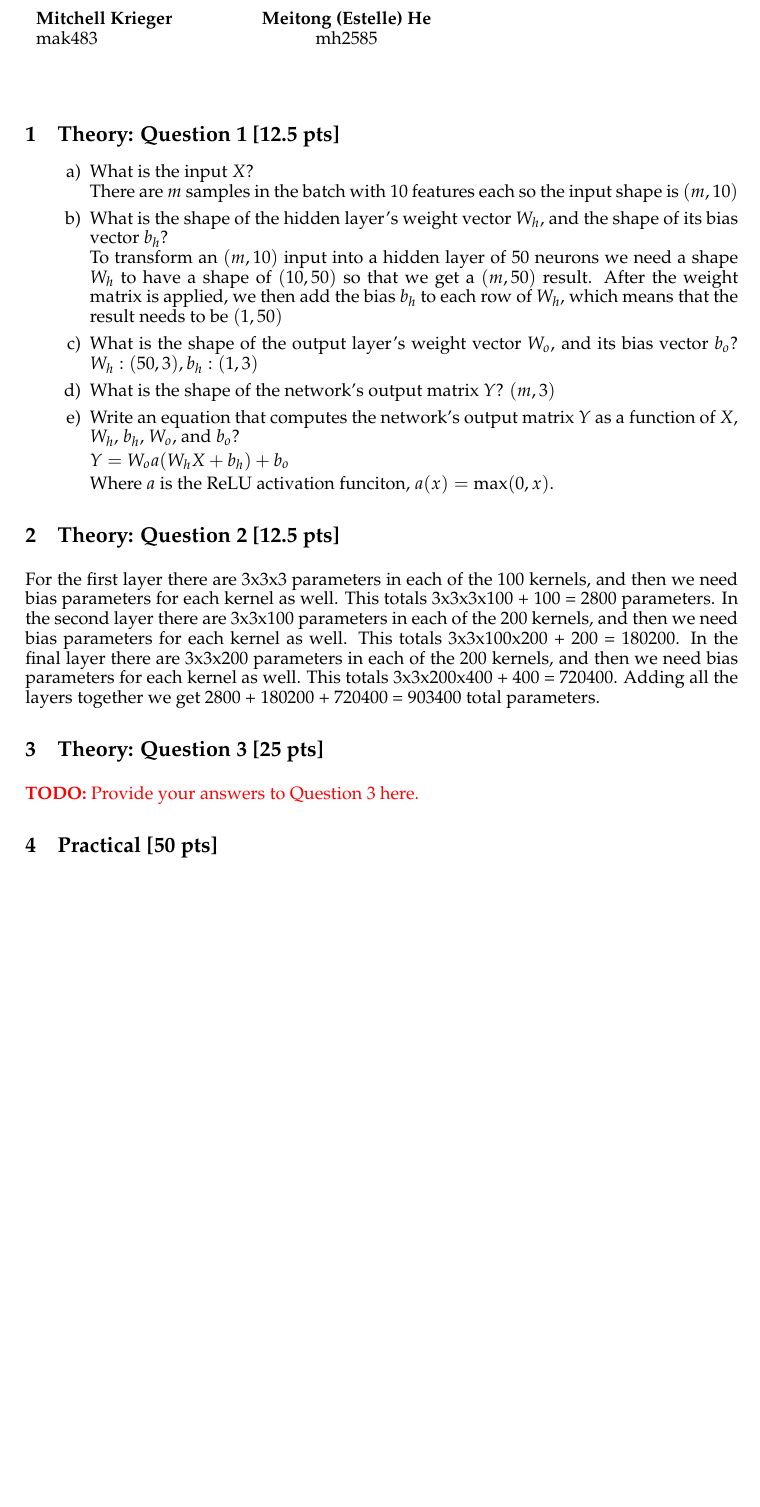
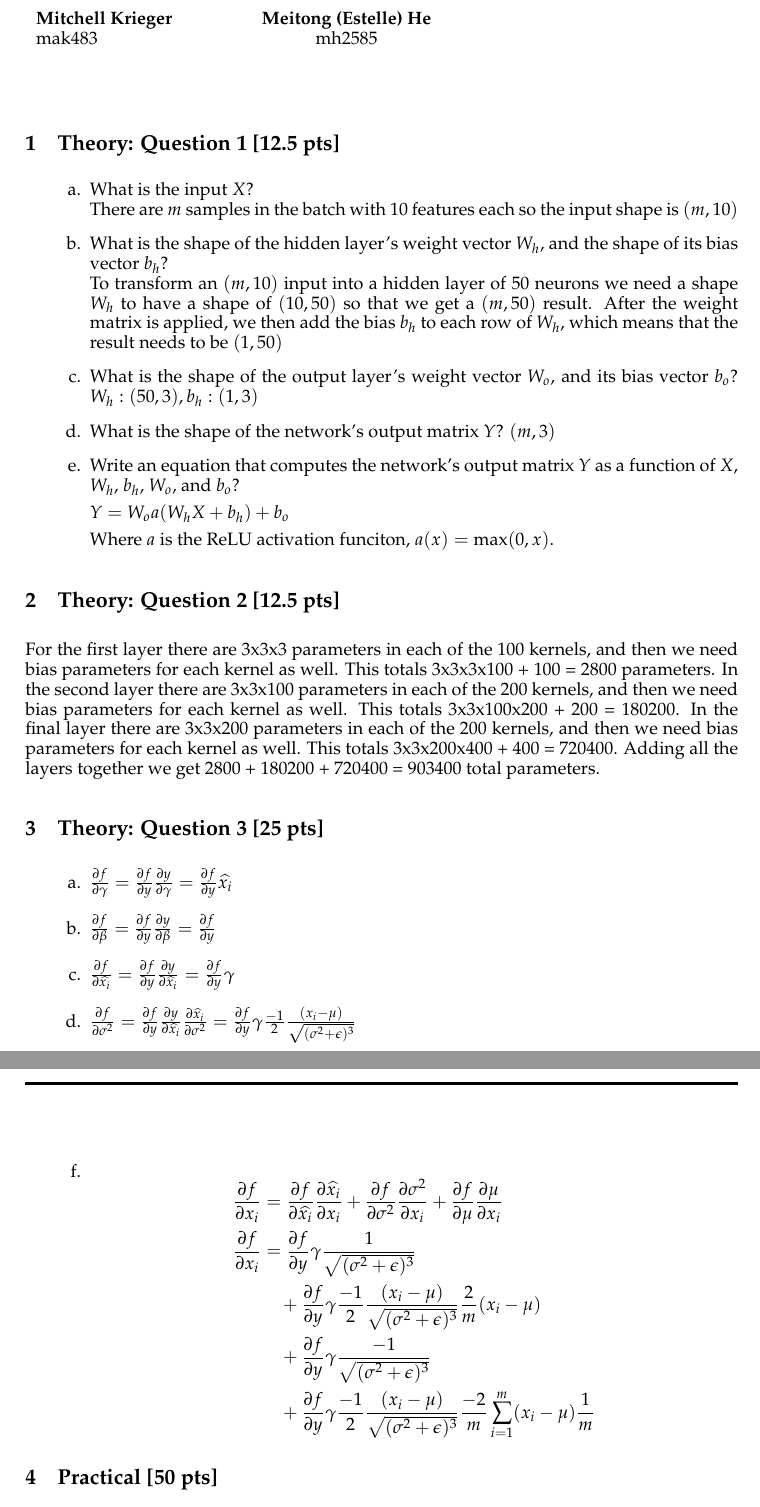
Before and after one commit to mitkrieg/dl-assignment-1, a LaTeX document (report/a2-report.tex): part of the page before the commit and two parts of pages 1 and 2 of 2 after it, the two joined at a grey line, cut so that both start at the same text, the shorter picture padded with empty space. Compiled offline with pdfLaTeX.

Commit message:
update latex

```diff
--- a/report/a2-report.tex
+++ b/report/a2-report.tex
@@ -15,7 +15,7 @@
 
 \section{Theory: Question 1 [12.5 pts]}
 
-\begin{enumerate}[label=\alph*)]
+\begin{enumerate}[label=\alph*.]
     \item What is the input $X$? \\ There are $m$ samples in the batch with 10 features each so the input shape is $(m, 10)$
     \item What is the shape of the hidden layer's weight vector $W_h$, and the shape of its bias vector $b_h$? \\ To transform an $(m, 10)$ input into a hidden layer of 50 neurons we need a shape $W_h$ to have a shape of $(10, 50)$ so that we get a $(m, 50)$ result. After the weight matrix is applied, we then add the bias $b_h$ to each row of $W_h$, which means that the result needs to be $(1, 50)$
     \item What is the shape of the output layer's weight vector $W_o$, and its bias vector $b_o$? $W_h: (50, 3), b_h: (1, 3)$
@@ -35,7 +35,24 @@ In the final layer there are 3x3x200 parameters in each of the 200 kernels, and
 Adding all the layers together we get 2800 + 180200 + 720400 = 903400 total parameters.
 
 \section{Theory: Question 3 [25 pts]}
-\todo{Provide your answers to Question 3 here.}
+
+\begin{enumerate}[label=\alph*.]
+    \item $\frac{\partial f}{\partial \gamma} = \frac{\partial f}{\partial y} \frac{\partial y}{\partial \gamma} = \frac{\partial f}{\partial y} \widehat{x_i}$
+    \item $\frac{\partial f}{\partial \beta} = \frac{\partial f}{\partial y} \frac{\partial y}{\partial \beta} = \frac{\partial f}{\partial y}$
+    \item $\frac{\partial f}{\partial \widehat{x_i}} = \frac{\partial f}{\partial y} \frac{\partial y}{\partial \widehat{x_i}} = \frac{\partial f}{\partial y} \gamma$
+    \item $\frac{\partial f}{\partial \sigma^2} = \frac{\partial f}{\partial y} \frac{\partial y}{\partial \widehat{x_i}} \frac{\partial \widehat{x_i}}{\partial \sigma^2} =  \frac{\partial f}{\partial y} \gamma \frac{-1}{2} \frac{(x_i-\mu)}{\sqrt{(\sigma^2 + \epsilon)^3}}$
+    \item $\frac{\partial f}{\partial \mu} = \frac{\partial f}{\partial y} \frac{\partial y}{\partial \widehat{x_i}} \frac{\partial \widehat{x_i}}{\partial \mu} + \frac{\partial f}{\partial y} \frac{\partial y}{\partial \widehat{x_i}} \frac{\partial \widehat{x_i}}{\partial \sigma^2} \frac{\partial \sigma^2}{\partial \mu} = \frac{\partial f}{\partial y} \gamma \frac{-1}{\sqrt{(\sigma^2+\epsilon)^3}}+\frac{\partial f}{\partial y} \gamma \frac{-1}{2} \frac{(x_i-\mu)}{\sqrt{(\sigma^2 + \epsilon)^3}} \frac{-2}{m} \sum_{i=1}^{m}(x_i - \mu)$
+    \item
+    \begin{equation*}
+        \begin{aligned}
+            \frac{\partial f}{\partial x_i} &= \frac{\partial f}{\partial \widehat{x_i}} \frac{\partial \widehat{x_i}}{\partial x_i} + \frac{\partial f}{\partial \sigma^2} \frac{\partial \sigma^2}{\partial x_i} + \frac{\partial f}{\partial \mu} \frac{\partial \mu}{\partial x_i} \\
+            \frac{\partial f}{\partial x_i} &= \frac{\partial f}{\partial y} \gamma \frac{1}{\sqrt{(\sigma^2+\epsilon)^3}} \\
+            &\quad+ \frac{\partial f}{\partial y} \gamma \frac{-1}{2} \frac{(x_i-\mu)}{\sqrt{(\sigma^2 + \epsilon)^3}} \frac{2}{m}(x_i-\mu) \\
+            &\quad+ \frac{\partial f}{\partial y} \gamma \frac{-1}{\sqrt{(\sigma^2+\epsilon)^3}} \\
+            &\quad+ \frac{\partial f}{\partial y} \gamma \frac{-1}{2} \frac{(x_i-\mu)}{\sqrt{(\sigma^2 + \epsilon)^3}} \frac{-2}{m} \sum_{i=1}^{m}(x_i - \mu) \frac{1}{m}
+        \end{aligned}
+    \end{equation*}
+\end{enumerate}
 
 \section{Practical [50 pts]}
 \todo{Provide a report detailing your experiments, results and discussion in this section.}
```
Also changed, not shown: report/a2-report.pdf.
